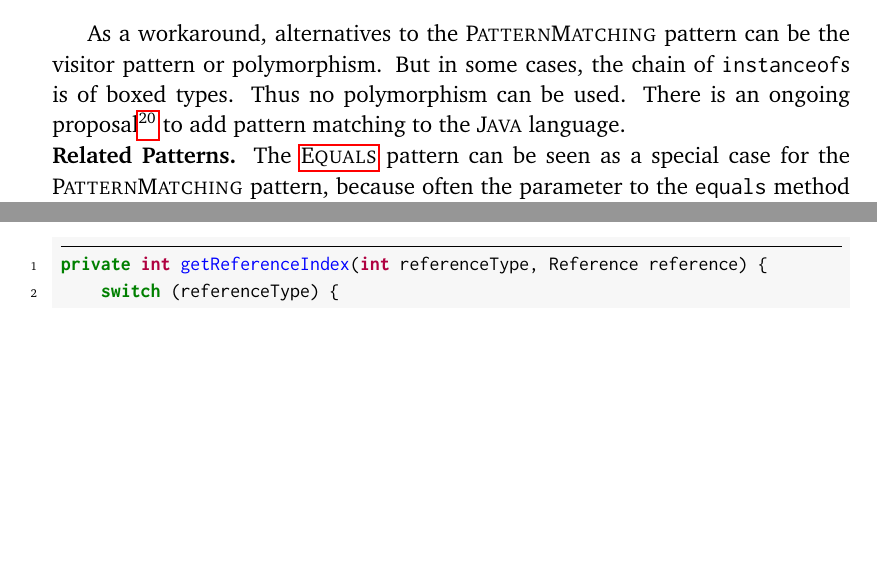
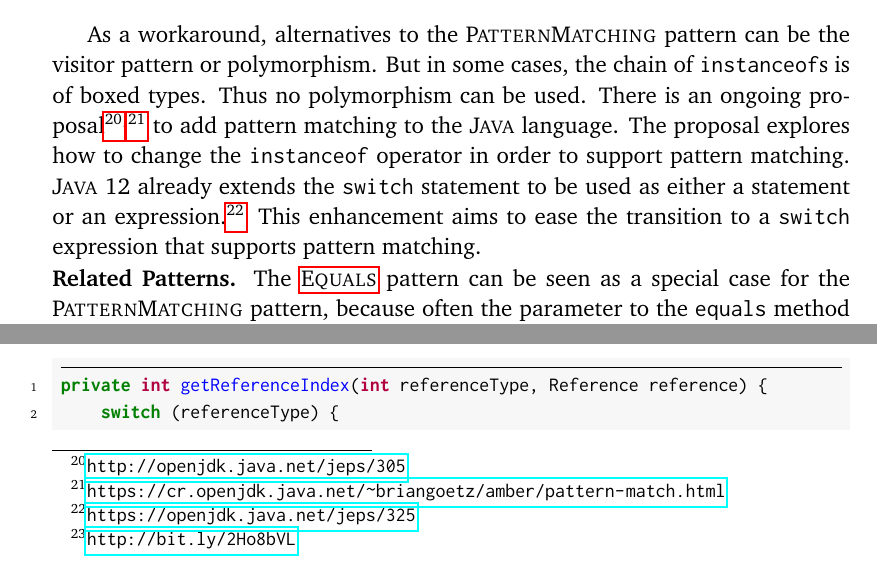
Before and after one commit to acuarica/phd-thesis, a LaTeX thesis (phd-thesis.tex, which reads chapters/casts/PatternMatching.tex): two parts of page 70 of 142, joined at a grey line, cut so that both start at the same text, the shorter picture padded with empty space. Compiled offline with pdfLaTeX.

Commit message:
Added Java 12 switch enhancement.

```diff
--- a/chapters/casts/PatternMatching.tex
+++ b/chapters/casts/PatternMatching.tex
@@ -142,9 +142,15 @@ As a workaround, alternatives to the \thisp{} pattern can be the visitor pattern
 But in some cases, the chain of \code{instanceof}s is of boxed types.
 Thus no polymorphism can be used.
 There is an ongoing proposal%
-\footnote{\url{http://openjdk.java.net/jeps/305}}
+\footnote{\url{http://openjdk.java.net/jeps/305}}$^{,}$%
+\footnote{\url{https://cr.openjdk.java.net/~briangoetz/amber/pattern-match.html}}
 to add pattern matching to the \java{} language.
+The proposal explores how to change the \code{instanceof} operator in order to support pattern matching.
+\java{} 12 already extends the \code{switch} statement to be used as either a statement or an expression.%
+\footnote{\url{https://openjdk.java.net/jeps/325}}
+This enhancement aims to ease the transition to a \code{switch} expression that supports pattern matching.
 
 \related{}
-The \nameref{pat:Equals} pattern can be seen as a special case for the \thisp{} pattern, because often the parameter to the \code{equals} method is guarded by an \code{instanceof} expression.
+The \nameref{pat:Equals} pattern can be seen as a special case for the \thisp{} pattern,
+because often the parameter to the \code{equals} method is guarded by an \code{instanceof} expression.
 \end{pattern}
```
